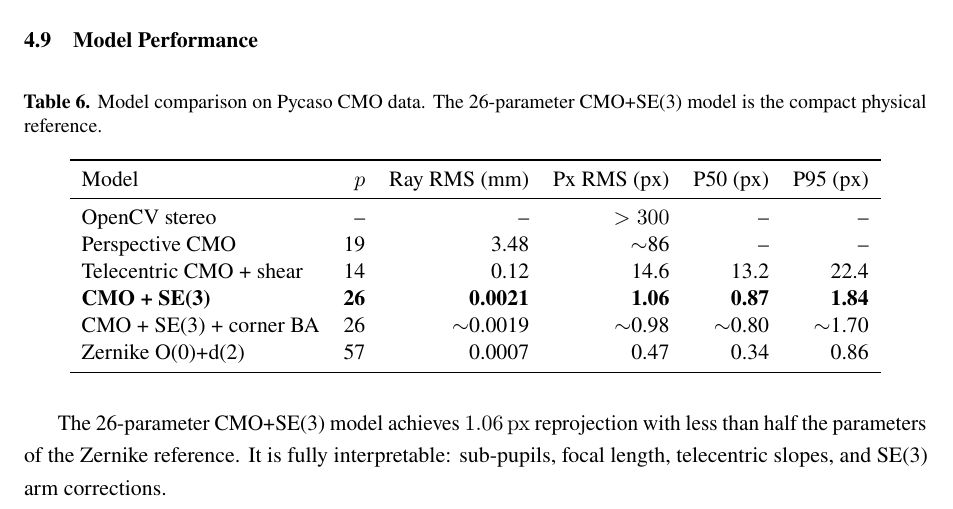
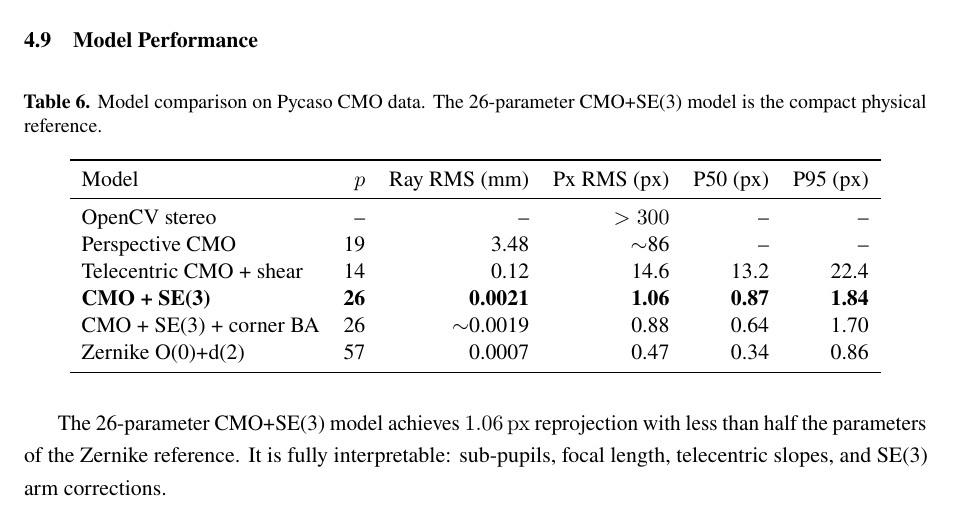
Before and after one commit to jeffwitz/StereoComplex, a LaTeX paper (paper/cmo/manuscript.tex, which reads paper/cmo/tables/model_comparison.tex): part of page 24 of 32, cut so that both start at the same text. Compiled offline with pdfLaTeX.

Commit message:
fix(paper): sync Table 6 corner BA RMS (0.98→0.88 px) with Section 3.7
The 0.88 px value in §3.7 is the operational constrained-pose corner BA
result; the table now matches.

Co-Authored-By: Claude Opus 4.7 <noreply@anthropic.com>

```diff
--- a/paper/cmo/tables/model_comparison.tex
+++ b/paper/cmo/tables/model_comparison.tex
@@ -10,7 +10,7 @@ OpenCV stereo & -- & -- & $>300$ & -- & -- \\
 Perspective CMO & 19 & 3.48 & $\sim$86 & -- & -- \\
 Telecentric CMO + shear & 14 & 0.12 & 14.6 & 13.2 & 22.4 \\
 \textbf{CMO + SE(3)} & \textbf{26} & \textbf{0.0021} & \textbf{1.06} & \textbf{0.87} & \textbf{1.84} \\
-CMO + SE(3) + corner BA & 26 & $\sim$0.0019 & $\sim$0.98 & $\sim$0.80 & $\sim$1.70 \\
+CMO + SE(3) + corner BA & 26 & $\sim$0.0019 & 0.88 & 0.64 & 1.70 \\
 Zernike O(0)+d(2) & 57 & 0.0007 & 0.47 & 0.34 & 0.86 \\
 \bottomrule
 \end{tabular}
```
